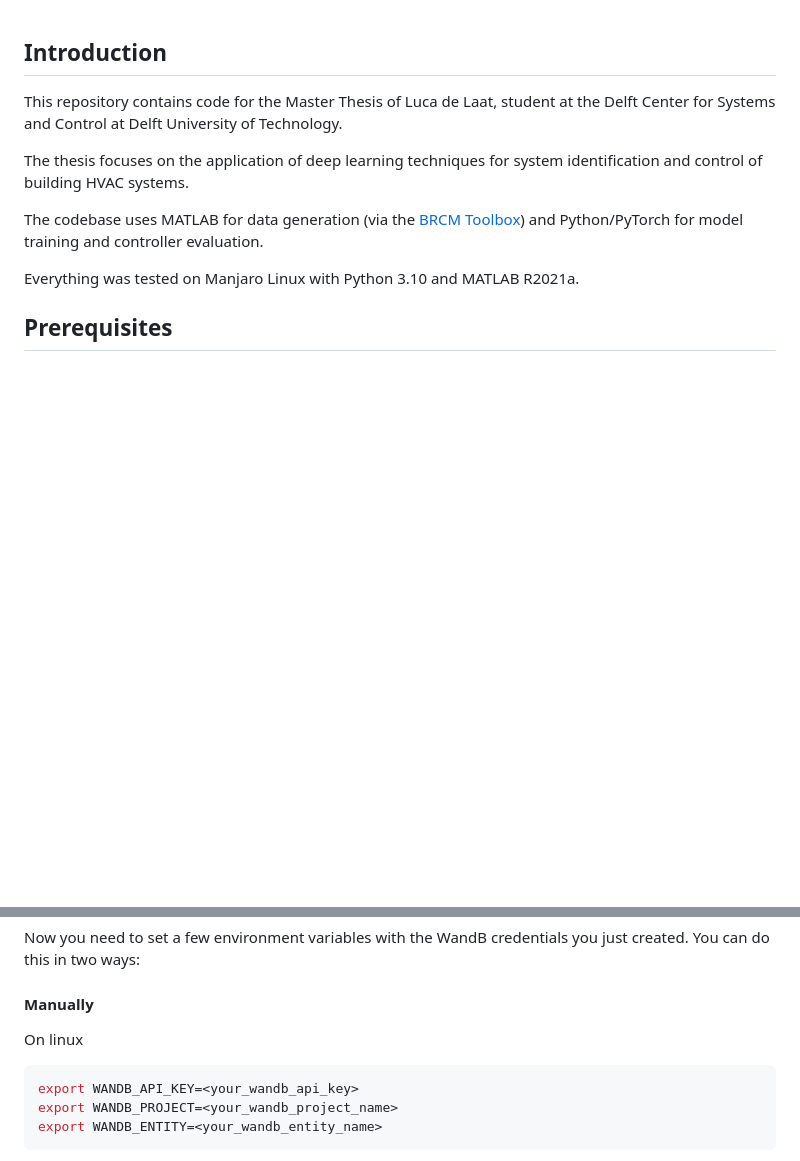
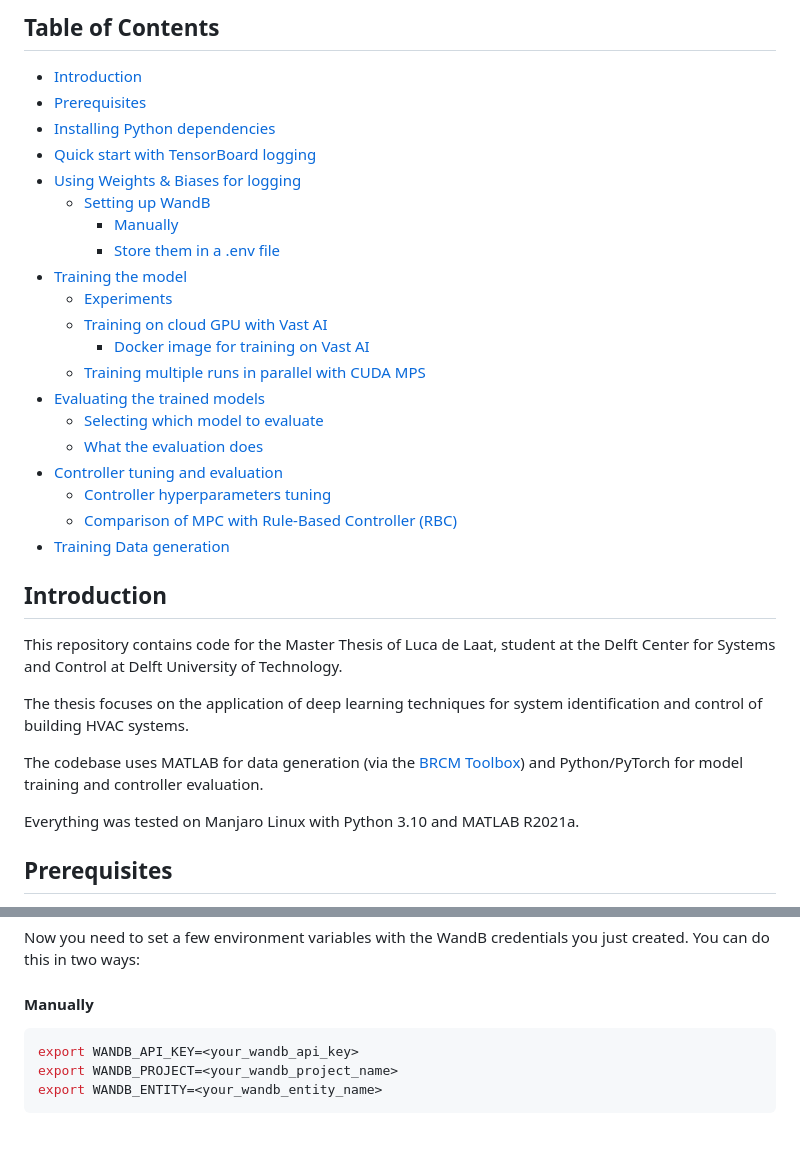
Before and after one commit to l2late/master-thesis, a Markdown page: README.md, 2 parts joined by grey strips. Drawn GitHub-style; blank space fills up the shorter version.

Commit message:
add ToC to Readme

````diff
--- a/README.md
+++ b/README.md
@@ -1,3 +1,26 @@
+## Table of Contents
+
+- [Introduction](#introduction)
+- [Prerequisites](#prerequisites)
+- [Installing Python dependencies](#installing-python-dependencies)
+- [Quick start with TensorBoard logging](#quick-start-with-tensorboard-logging)
+- [Using Weights & Biases for logging](#using-weights--biases-for-logging)
+  - [Setting up WandB](#setting-up-wandb)
+    - [Manually](#manually)
+    - [Store them in a .env file](#store-them-in-a-env-file)
+- [Training the model](#training-the-model)
+  - [Experiments](#experiments)
+  - [Training on cloud GPU with Vast AI](#training-on-cloud-gpu-with-vast-ai)
+    - [Docker image for training on Vast AI](#docker-image-for-training-on-vast-ai)
+  - [Training multiple runs in parallel with CUDA MPS](#training-multiple-runs-in-parallel-with-cuda-mps)
+- [Evaluating the trained models](#evaluating-the-trained-models)
+  - [Selecting which model to evaluate](#selecting-which-model-to-evaluate)
+  - [What the evaluation does](#what-the-evaluation-does)
+- [Controller tuning and evaluation](#controller-tuning-and-evaluation)
+  - [Controller hyperparameters tuning](#controller-hyperparameters-tuning)
+  - [Comparison of MPC with Rule-Based Controller (RBC)](#comparison-of-mpc-with-rule-based-controller-rbc)
+- [Training Data generation](#training-data-generation)
+
 ## Introduction
 
 This repository contains code for the Master Thesis of Luca de Laat, student at the Delft Center for Systems and Control at Delft University of Technology.
@@ -61,7 +84,6 @@ Check the WandB documentation for how to do this.
 Now you need to set a few environment variables with the WandB credentials you just created. You can do this in two ways:
 
 #### Manually
-On linux
 
 ```bash
 export WANDB_API_KEY=<your_wandb_api_key>
````
